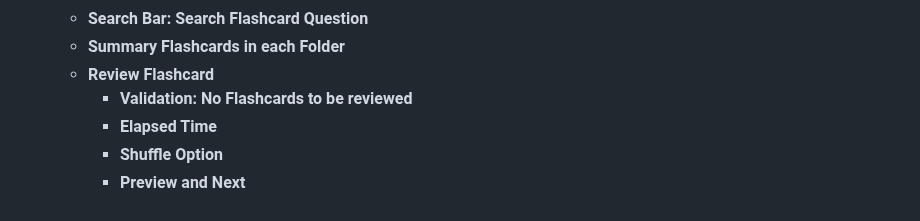
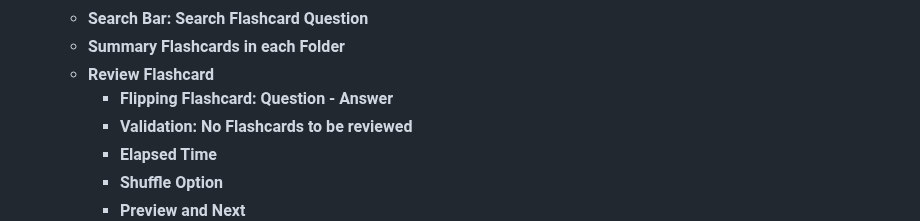
Before and after one commit to jennarms/IskoCards, a Markdown page: README.md, the part around the change. Rendered like a GitHub page.

```diff
--- a/README.md
+++ b/README.md
@@ -130,6 +130,7 @@ VALUES ('IskoCards Admin', 'iskocardsadmin', 'paste-generated-hashed-here', 'adm
     - **Search Bar: Search Flashcard Question**
     - **Summary Flashcards in each Folder**
     - **Review Flashcard**
+        - **Flipping Flashcard: Question - Answer**
         - **Validation: No Flashcards to be reviewed**
         - **Elapsed Time**
         - **Shuffle Option**
```
